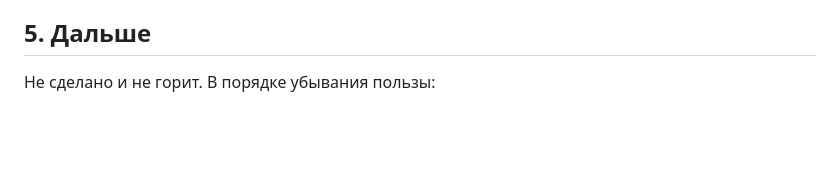
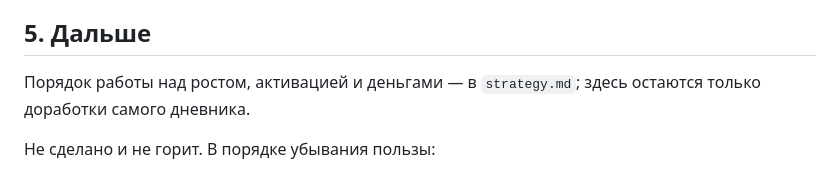
Before and after one commit to kabesovernar160-hue/flux-planner, a Markdown page: docs/roadmap.md, the part around the change. GitHub-like rendering; blank space fills up the shorter version.

```diff
--- a/docs/roadmap.md
+++ b/docs/roadmap.md
@@ -126,6 +126,9 @@
 
 ## 5. Дальше
 
+Порядок работы над ростом, активацией и деньгами — в `strategy.md`;
+здесь остаются только доработки самого дневника.
+
 Не сделано и не горит. В порядке убывания пользы:
 
 - **Регулярные траты.** Подписки и аренда повторяются каждый месяц.
```
Also changed, not shown: docs/strategy.md (added, +125 -0 lines).
